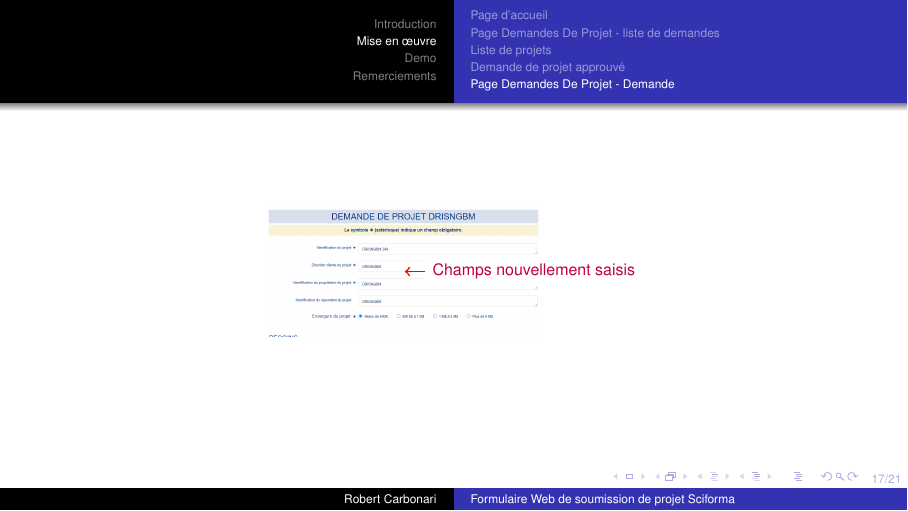
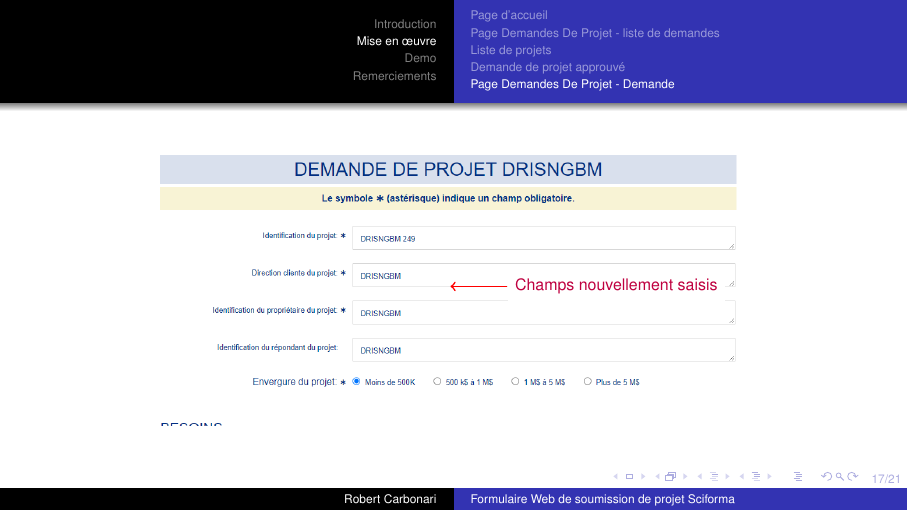
Before and after one commit to rcarbonari/SlideShow, LaTeX slides (SciformaSlideShow.tex): page 21 of 25. Compiled offline with pdfLaTeX; a missing font is replaced by an installed copy or a similar font.

Commit message:
made size adjustment to slide 17

```diff
--- a/SciformaSlideShow.tex
+++ b/SciformaSlideShow.tex
@@ -343,7 +343,7 @@ Voici la page d'accueil - liste de demandes de projets approuvés et non approuv
 \begin{frame}
 \transwipe
   \centering
-    \begin{annotate}{\includegraphics[width=0.35\textwidth]{Projet_a_soumettre}}{0.35}
+    \begin{annotate}{\includegraphics[width=0.75\textwidth]{Projet_a_soumettre}}{0.45}
         %\helpgrid[gray]
         %\note{6,-0.5}{les utilisateurs réguliers n'ont pas accès à cette option}
         \callout{6.5,0}{Champs nouvellement saisis}{0,0}
```
Also changed, not shown: SciformaSlideShow.pdf, 2 other files.
